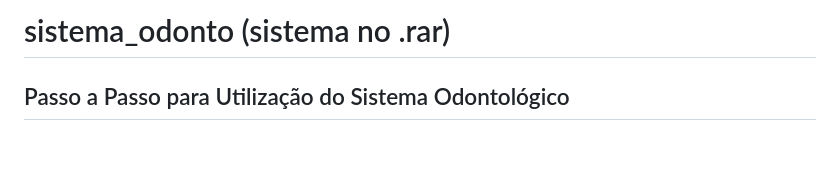
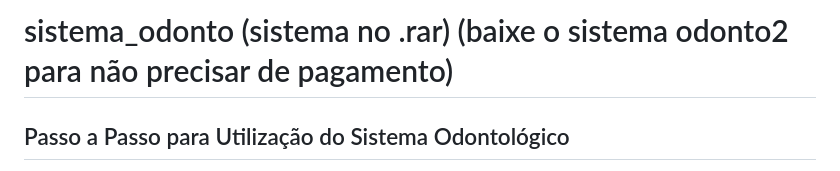
Before and after one commit to pautz/sistema_odonto, a Markdown page: README.md, the part around the change. Rendered like a GitHub page; blank space fills up the shorter version.

```diff
--- a/README.md
+++ b/README.md
@@ -1,4 +1,4 @@
-# sistema_odonto (sistema no .rar)
+# sistema_odonto (sistema no .rar) (baixe o sistema odonto2 para não precisar de pagamento)
 
 ## Passo a Passo para Utilização do Sistema Odontológico
 
```
